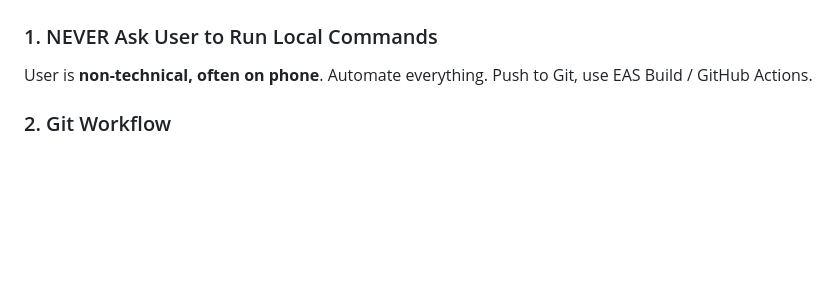
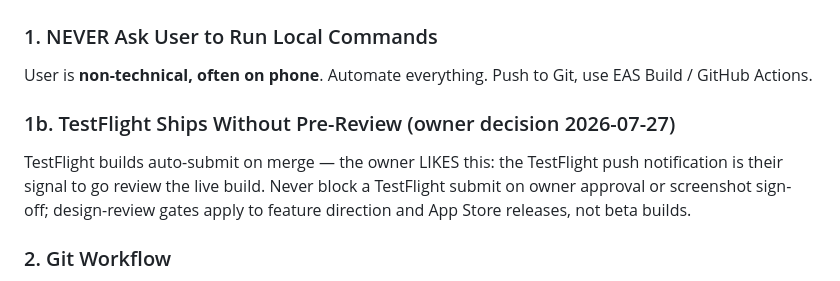
Before and after one commit to thomaspryor/BroadwayScorecard-app, a Markdown page: CLAUDE.md, the part around the change. GitHub-like rendering; blank space fills up the shorter version.

Commit message:
docs: TestFlight auto-ship without pre-review is intentional (owner decision 2026-07-27)

```diff
--- a/CLAUDE.md
+++ b/CLAUDE.md
@@ -4,6 +4,12 @@
 
 ### 1. NEVER Ask User to Run Local Commands
 User is **non-technical, often on phone**. Automate everything. Push to Git, use EAS Build / GitHub Actions.
+
+### 1b. TestFlight Ships Without Pre-Review (owner decision 2026-07-27)
+TestFlight builds auto-submit on merge — the owner LIKES this: the TestFlight
+push notification is their signal to go review the live build. Never block a
+TestFlight submit on owner approval or screenshot sign-off; design-review
+gates apply to feature direction and App Store releases, not beta builds.
 
 ### 2. Git Workflow
 - **Main branch only** — no PRs, no feature branches (matches web project).
```
